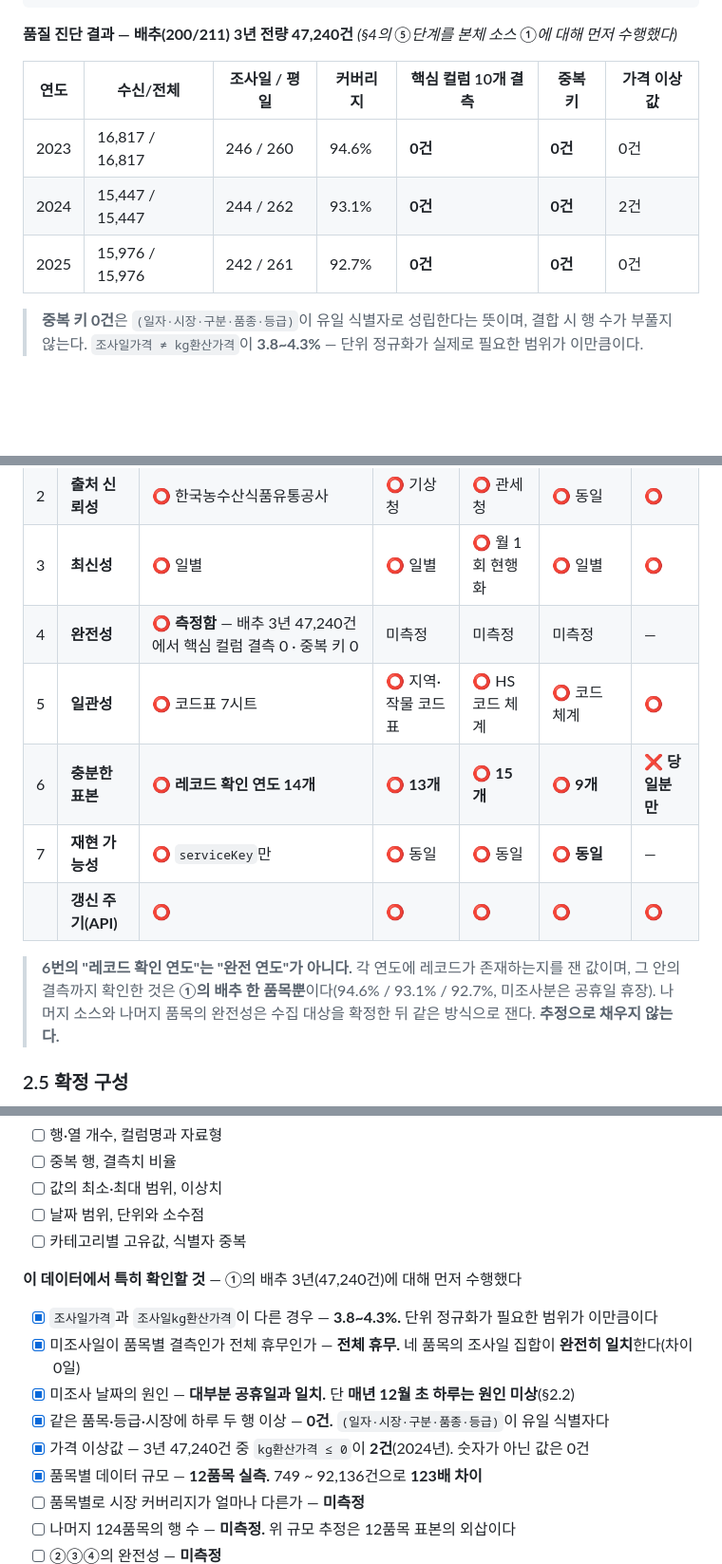
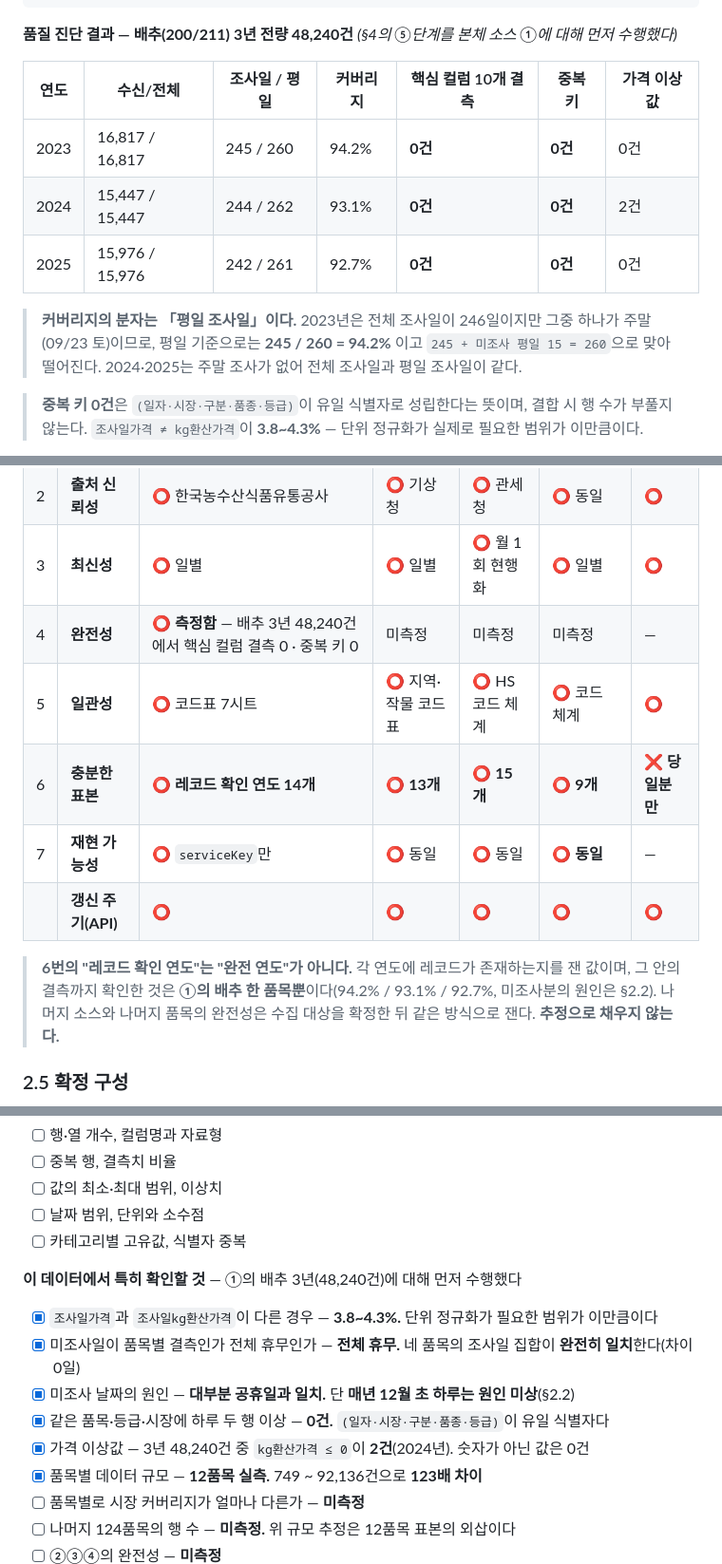
Before and after one commit to GongZen/trusted-procurement-agent, a Markdown page: DATA_CRITERIA.md, 3 parts joined by grey strips. Shown at 95% size. Rendered like a GitHub page; blank space fills up the shorter version.

Commit message:
fix: 3차 검토 blocker 2건 반영 — 합계 산수와 커버리지 분모 정정
둘 다 산수 오류다.

3년 합계를 47,240으로 적었으나 16,817 + 15,447 + 15,976 = 48,240이다.
문서 세 곳을 고쳤다.

2023년 커버리지는 분자와 분모의 기준이 달랐다. 전체 조사일 246일에는
주말 하나(09/23 토)가 섞여 있는데 분모는 평일 260일이었다. 평일 기준으로
245 / 260 = 94.2%로 바로잡았고, 245 + 미조사 평일 15 = 260으로 맞는다.
2024·2025는 주말 조사가 없어 전체 조사일과 평일 조사일이 같다.

분자가 무엇인지 표 아래에 명시해 같은 혼동이 반복되지 않게 했다.

Co-Authored-By: Claude Opus 5 <noreply@anthropic.com>

````diff
--- a/DATA_CRITERIA.md
+++ b/DATA_CRITERIA.md
@@ -162,13 +162,17 @@ corp_nm 서울청과㈜                도매법인
 trd_se 경매                       거래구분 (경매 / 정가수의 등)
 ```
 
-**품질 진단 결과 — 배추(200/211) 3년 전량 47,240건** *(§4의 ⑤단계를 본체 소스 ①에 대해 먼저 수행했다)*
+**품질 진단 결과 — 배추(200/211) 3년 전량 48,240건** *(§4의 ⑤단계를 본체 소스 ①에 대해 먼저 수행했다)*
 
 | 연도 | 수신/전체 | 조사일 / 평일 | 커버리지 | 핵심 컬럼 10개 결측 | 중복 키 | 가격 이상값 |
 |---|---|---|---|---|---|---|
-| 2023 | 16,817 / 16,817 | 246 / 260 | 94.6% | **0건** | **0건** | 0건 |
+| 2023 | 16,817 / 16,817 | 245 / 260 | 94.2% | **0건** | **0건** | 0건 |
 | 2024 | 15,447 / 15,447 | 244 / 262 | 93.1% | **0건** | **0건** | 2건 |
 | 2025 | 15,976 / 15,976 | 242 / 261 | 92.7% | **0건** | **0건** | 0건 |
+
+> **커버리지의 분자는 「평일 조사일」이다.** 2023년은 전체 조사일이 246일이지만 그중 하나가 주말(09/23 토)이므로,
+> 평일 기준으로는 **245 / 260 = 94.2%** 이고 `245 + 미조사 평일 15 = 260`으로 맞아떨어진다.
+> 2024·2025는 주말 조사가 없어 전체 조사일과 평일 조사일이 같다.
 
 > **중복 키 0건**은 `(일자·시장·구분·품종·등급)`이 유일 식별자로 성립한다는 뜻이며, 결합 시 행 수가 부풀지 않는다.
 > `조사일가격 ≠ kg환산가격`이 **3.8~4.3%** — 단위 정규화가 실제로 필요한 범위가 이만큼이다.
@@ -282,14 +286,14 @@ trd_se 경매                       거래구분 (경매 / 정가수의 등)
 | 1 | **목적 적합성** | ⭕ 가격·등급·유통단계 분리 | ⭕ 공급 이상 신호 | ⭕ 대체 공급 | ⭕ 물량·산지·가격분포 | ⭕ |
 | 2 | **출처 신뢰성** | ⭕ 한국농수산식품유통공사 | ⭕ 기상청 | ⭕ 관세청 | ⭕ 동일 | ⭕ |
 | 3 | **최신성** | ⭕ 일별 | ⭕ 일별 | ⭕ 월 1회 현행화 | ⭕ 일별 | ⭕ |
-| 4 | **완전성** | ⭕ **측정함** — 배추 3년 47,240건에서 핵심 컬럼 결측 0 · 중복 키 0 | 미측정 | 미측정 | 미측정 | — |
+| 4 | **완전성** | ⭕ **측정함** — 배추 3년 48,240건에서 핵심 컬럼 결측 0 · 중복 키 0 | 미측정 | 미측정 | 미측정 | — |
 | 5 | **일관성** | ⭕ 코드표 7시트 | ⭕ 지역·작물 코드표 | ⭕ HS코드 체계 | ⭕ 코드 체계 | ⭕ |
 | 6 | **충분한 표본** | ⭕ **레코드 확인 연도 14개** | ⭕ **13개** | ⭕ **15개** | ⭕ **9개** | ❌ **당일분만** |
 | 7 | **재현 가능성** | ⭕ `serviceKey`만 | ⭕ 동일 | ⭕ 동일 | ⭕ **동일** | — |
 | | **갱신 주기(API)** | ⭕ | ⭕ | ⭕ | ⭕ | ⭕ |
 
 > **6번의 "레코드 확인 연도"는 "완전 연도"가 아니다.** 각 연도에 레코드가 존재하는지를 잰 값이며,
-> 그 안의 결측까지 확인한 것은 **①의 배추 한 품목뿐**이다(94.6% / 93.1% / 92.7%, 미조사분은 공휴일 휴장).
+> 그 안의 결측까지 확인한 것은 **①의 배추 한 품목뿐**이다(94.2% / 93.1% / 92.7%, 미조사분의 원인은 §2.2).
 > 나머지 소스와 나머지 품목의 완전성은 수집 대상을 확정한 뒤 같은 방식으로 잰다. **추정으로 채우지 않는다.**
 
 ### 2.5 확정 구성
@@ -361,13 +365,13 @@ trd_se 경매                       거래구분 (경매 / 정가수의 등)
 - [ ] 날짜 범위, 단위와 소수점
 - [ ] 카테고리별 고유값, 식별자 중복
 
-**이 데이터에서 특히 확인할 것** — ①의 배추 3년(47,240건)에 대해 먼저 수행했다
+**이 데이터에서 특히 확인할 것** — ①의 배추 3년(48,240건)에 대해 먼저 수행했다
 
 - [x] `조사일가격`과 `조사일kg환산가격`이 다른 경우 — **3.8~4.3%.** 단위 정규화가 필요한 범위가 이만큼이다
 - [x] 미조사일이 품목별 결측인가 전체 휴무인가 — **전체 휴무.** 네 품목의 조사일 집합이 **완전히 일치**한다(차이 0일)
 - [x] 미조사 날짜의 원인 — **대부분 공휴일과 일치.** 단 **매년 12월 초 하루는 원인 미상**(§2.2)
 - [x] 같은 품목·등급·시장에 하루 두 행 이상 — **0건.** `(일자·시장·구분·품종·등급)`이 유일 식별자다
-- [x] 가격 이상값 — 3년 47,240건 중 `kg환산가격 ≤ 0`이 **2건**(2024년). 숫자가 아닌 값은 0건
+- [x] 가격 이상값 — 3년 48,240건 중 `kg환산가격 ≤ 0`이 **2건**(2024년). 숫자가 아닌 값은 0건
 - [x] 품목별 데이터 규모 — **12품목 실측.** 749 ~ 92,136건으로 **123배 차이**
 - [ ] 품목별로 시장 커버리지가 얼마나 다른가 — **미측정**
 - [ ] 나머지 124품목의 행 수 — **미측정.** 위 규모 추정은 12품목 표본의 외삽이다
````
